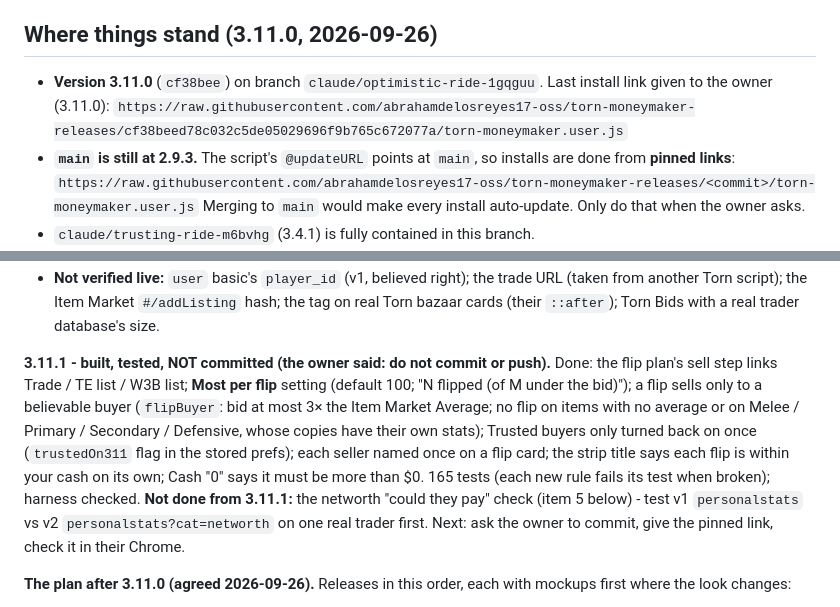
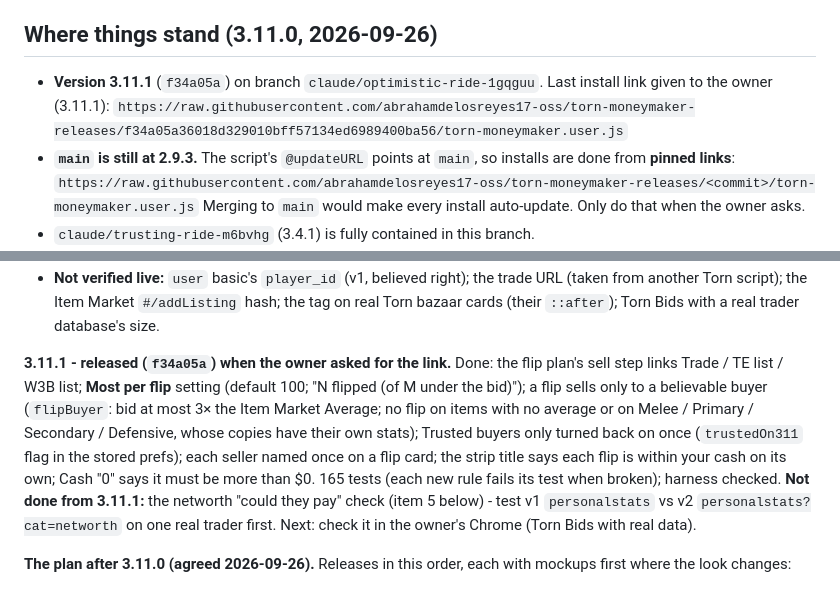
Before and after one commit to abrahamdelosreyes17-oss/torn-moneymaker-releases, a Markdown page: HANDOFF.md, 2 parts joined by grey strips. Drawn GitHub-style.

Commit message:
Handoff: 3.11.1's commit and install link
Co-Authored-By: Claude Opus 5.5 <noreply@anthropic.com>

```diff
--- a/HANDOFF.md
+++ b/HANDOFF.md
@@ -5,9 +5,9 @@ rules; this file holds where we are, how the owner works, and what is settled.
 
 ## Where things stand (3.11.0, 2026-09-26)
 
-- **Version 3.11.0** (`cf38bee`) on branch `claude/optimistic-ride-1gqguu`.
-  Last install link given to the owner (3.11.0):
-  `https://raw.githubusercontent.com/abrahamdelosreyes17-oss/torn-moneymaker-releases/cf38beed78c032c5de05029696f9b765c672077a/torn-moneymaker.user.js`
+- **Version 3.11.1** (`f34a05a`) on branch `claude/optimistic-ride-1gqguu`.
+  Last install link given to the owner (3.11.1):
+  `https://raw.githubusercontent.com/abrahamdelosreyes17-oss/torn-moneymaker-releases/f34a05a36018d329010bff57134ed6989400ba56/torn-moneymaker.user.js`
 - **`main` is still at 2.9.3.** The script's `@updateURL` points at `main`, so
   installs are done from **pinned links**:
   `https://raw.githubusercontent.com/abrahamdelosreyes17-oss/torn-moneymaker-releases/<commit>/torn-moneymaker.user.js`
@@ -80,7 +80,7 @@ rules; this file holds where we are, how the owner works, and what is settled.
   `#/addListing` hash; the tag on real Torn bazaar cards (their `::after`);
   Torn Bids with a real trader database's size.
 
-**3.11.1 - built, tested, NOT committed (the owner said: do not commit or push).**
+**3.11.1 - released (`f34a05a`) when the owner asked for the link.**
 Done: the flip plan's sell step links Trade / TE list / W3B list; **Most per
 flip** setting (default 100; "N flipped (of M under the bid)"); a flip sells
 only to a believable buyer (`flipBuyer`: bid at most 3× the Item Market
@@ -91,8 +91,8 @@ a flip card; the strip title says each flip is within your cash on its own;
 Cash "0" says it must be more than $0. 165 tests (each new rule fails its test
 when broken); harness checked. **Not done from 3.11.1:** the networth "could
 they pay" check (item 5 below) - test v1 `personalstats` vs v2
-`personalstats?cat=networth` on one real trader first. Next: ask the owner to
-commit, give the pinned link, check it in their Chrome.
+`personalstats?cat=networth` on one real trader first. Next: check it in the
+owner's Chrome (Torn Bids with real data).
 
 **The plan after 3.11.0 (agreed 2026-09-26).**
 Releases in this order, each with mockups first where the look changes:
```
